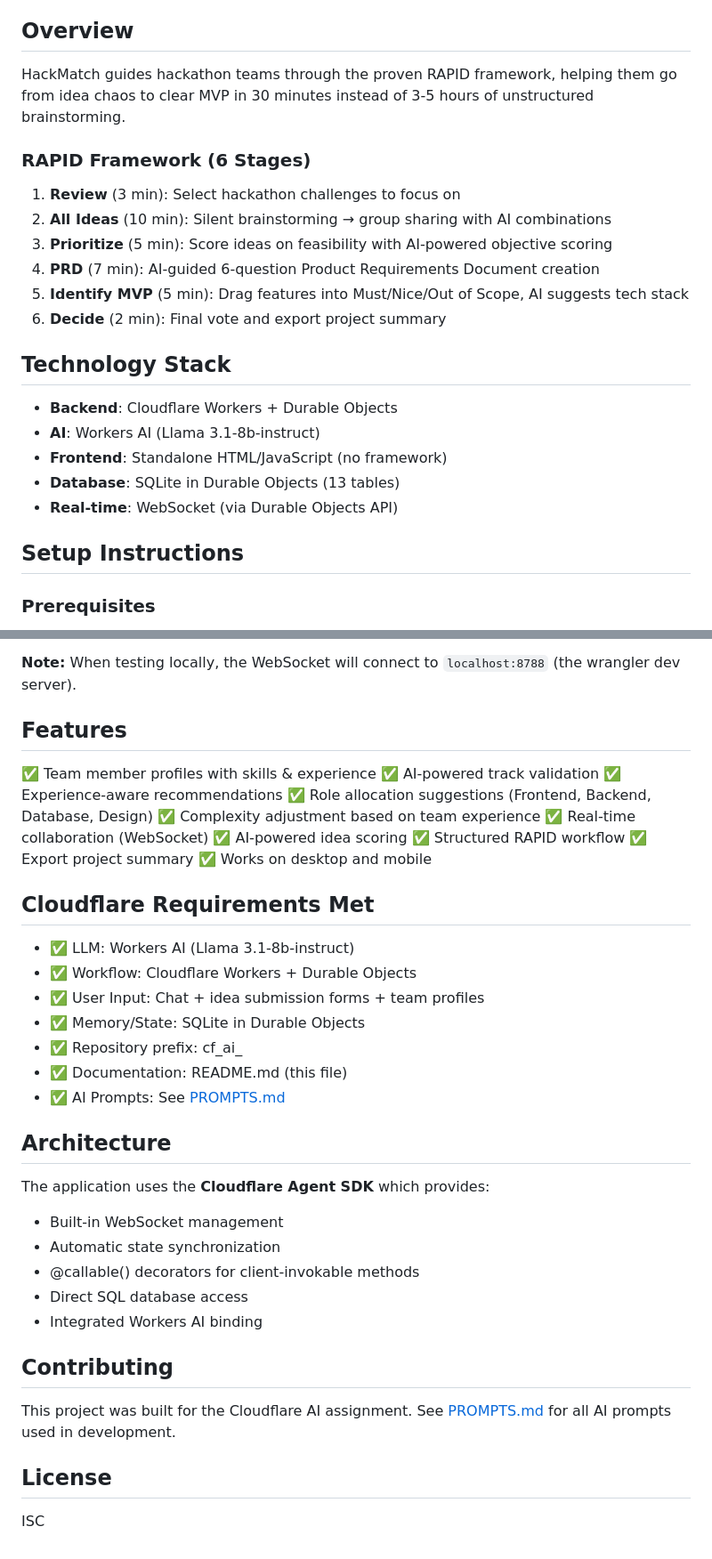
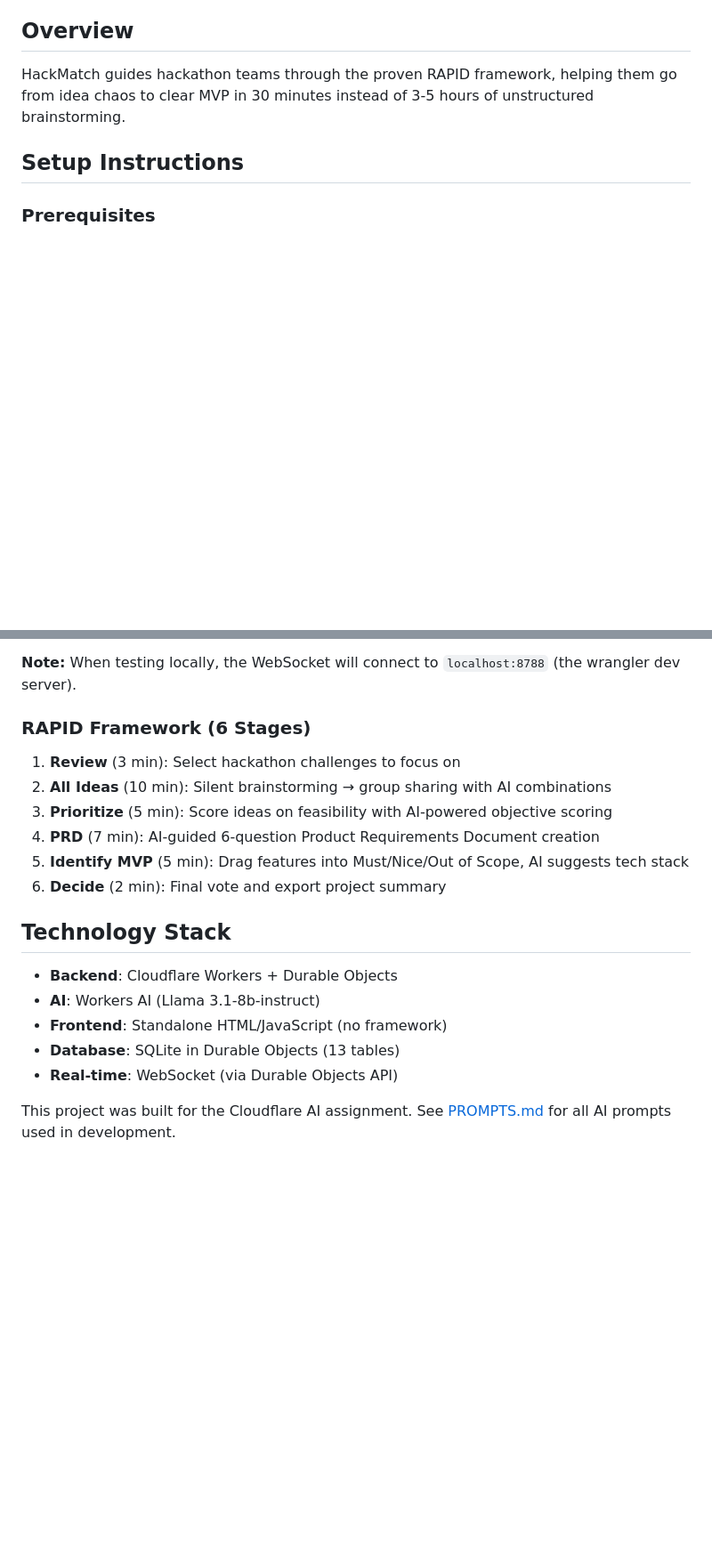
Before and after one commit to Aadhavm10/cf_ai_hackmatch, a Markdown page: README.md, 2 parts joined by grey strips. Shown at 89% size. Drawn GitHub-style; blank space fills up the shorter version.

Commit message:
Revise README for RAPID framework and tech stack
Updated the README to enhance the RAPID framework section and technology stack details.

```diff
--- a/README.md
+++ b/README.md
@@ -6,22 +6,6 @@ AI-Powered RAPID Brainstorming Platform for Hackathon Teams
 
 HackMatch guides hackathon teams through the proven RAPID framework, helping them go from idea chaos to clear MVP in 30 minutes instead of 3-5 hours of unstructured brainstorming.
 
-### RAPID Framework (6 Stages)
-
-1. **Review** (3 min): Select hackathon challenges to focus on
-2. **All Ideas** (10 min): Silent brainstorming → group sharing with AI combinations
-3. **Prioritize** (5 min): Score ideas on feasibility with AI-powered objective scoring
-4. **PRD** (7 min): AI-guided 6-question Product Requirements Document creation
-5. **Identify MVP** (5 min): Drag features into Must/Nice/Out of Scope, AI suggests tech stack
-6. **Decide** (2 min): Final vote and export project summary
-
-## Technology Stack
-
-- **Backend**: Cloudflare Workers + Durable Objects
-- **AI**: Workers AI (Llama 3.1-8b-instruct)
-- **Frontend**: Standalone HTML/JavaScript (no framework)
-- **Database**: SQLite in Durable Objects (13 tables)
-- **Real-time**: WebSocket (via Durable Objects API)
 
 ## Setup Instructions
 
@@ -134,42 +118,21 @@ Then open http://localhost:8080 in your browser.
 
 **Note:** When testing locally, the WebSocket will connect to `localhost:8788` (the wrangler dev server).
 
-## Features
+### RAPID Framework (6 Stages)
 
-✅ Team member profiles with skills & experience
-✅ AI-powered track validation
-✅ Experience-aware recommendations
-✅ Role allocation suggestions (Frontend, Backend, Database, Design)
-✅ Complexity adjustment based on team experience
-✅ Real-time collaboration (WebSocket)
-✅ AI-powered idea scoring
-✅ Structured RAPID workflow
-✅ Export project summary
-✅ Works on desktop and mobile
+1. **Review** (3 min): Select hackathon challenges to focus on
+2. **All Ideas** (10 min): Silent brainstorming → group sharing with AI combinations
+3. **Prioritize** (5 min): Score ideas on feasibility with AI-powered objective scoring
+4. **PRD** (7 min): AI-guided 6-question Product Requirements Document creation
+5. **Identify MVP** (5 min): Drag features into Must/Nice/Out of Scope, AI suggests tech stack
+6. **Decide** (2 min): Final vote and export project summary
 
-## Cloudflare Requirements Met
+## Technology Stack
 
-- ✅ LLM: Workers AI (Llama 3.1-8b-instruct)
-- ✅ Workflow: Cloudflare Workers + Durable Objects
-- ✅ User Input: Chat + idea submission forms + team profiles
-- ✅ Memory/State: SQLite in Durable Objects
-- ✅ Repository prefix: cf_ai_
-- ✅ Documentation: README.md (this file)
-- ✅ AI Prompts: See [PROMPTS.md](PROMPTS.md)
-
-## Architecture
-
-The application uses the **Cloudflare Agent SDK** which provides:
-- Built-in WebSocket management
-- Automatic state synchronization
-- @callable() decorators for client-invokable methods
-- Direct SQL database access
-- Integrated Workers AI binding
-
-## Contributing
+- **Backend**: Cloudflare Workers + Durable Objects
+- **AI**: Workers AI (Llama 3.1-8b-instruct)
+- **Frontend**: Standalone HTML/JavaScript (no framework)
+- **Database**: SQLite in Durable Objects (13 tables)
+- **Real-time**: WebSocket (via Durable Objects API)
 
 This project was built for the Cloudflare AI assignment. See [PROMPTS.md](PROMPTS.md) for all AI prompts used in development.
-
-## License
-
-ISC
```
